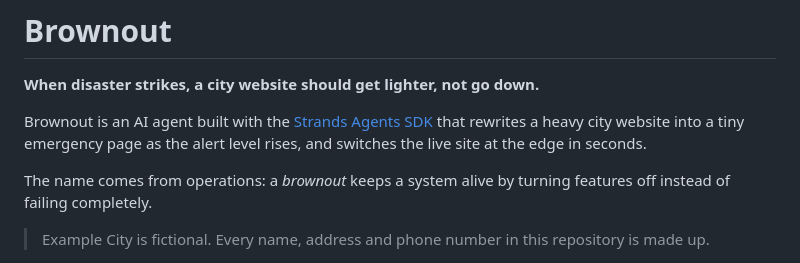
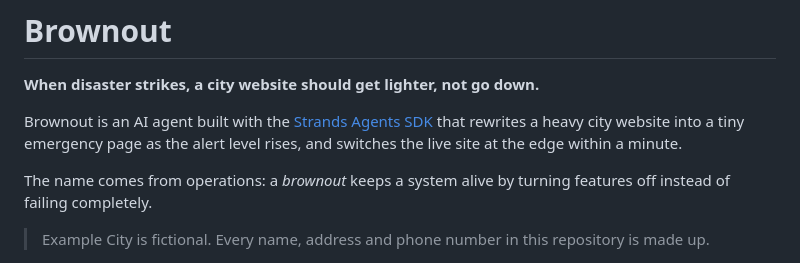
Before and after one commit to ikenyal/brownout, a Markdown page: README.md, the part around the change. Rendered like a GitHub page.

Commit message:
Fix switch-time wording

```diff
--- a/README.md
+++ b/README.md
@@ -2,7 +2,7 @@
 
 **When disaster strikes, a city website should get lighter, not go down.**
 
-Brownout is an AI agent built with the [Strands Agents SDK](https://strandsagents.com/) that rewrites a heavy city website into a tiny emergency page as the alert level rises, and switches the live site at the edge in seconds.
+Brownout is an AI agent built with the [Strands Agents SDK](https://strandsagents.com/) that rewrites a heavy city website into a tiny emergency page as the alert level rises, and switches the live site at the edge within a minute.
 
 The name comes from operations: a *brownout* keeps a system alive by turning features off instead of failing completely.
 
```
Also changed, not shown: docs/article.md (+1 -1 lines).
